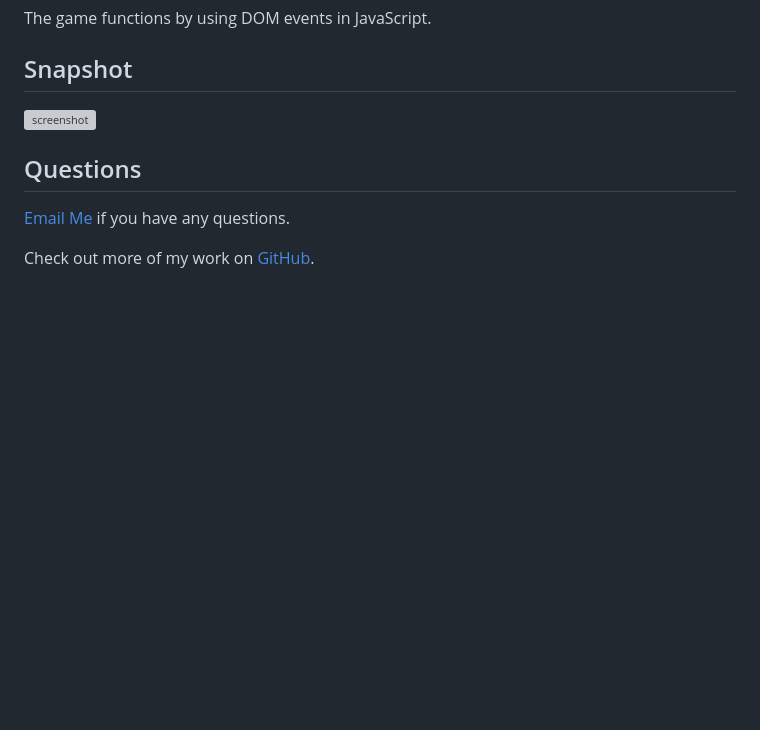
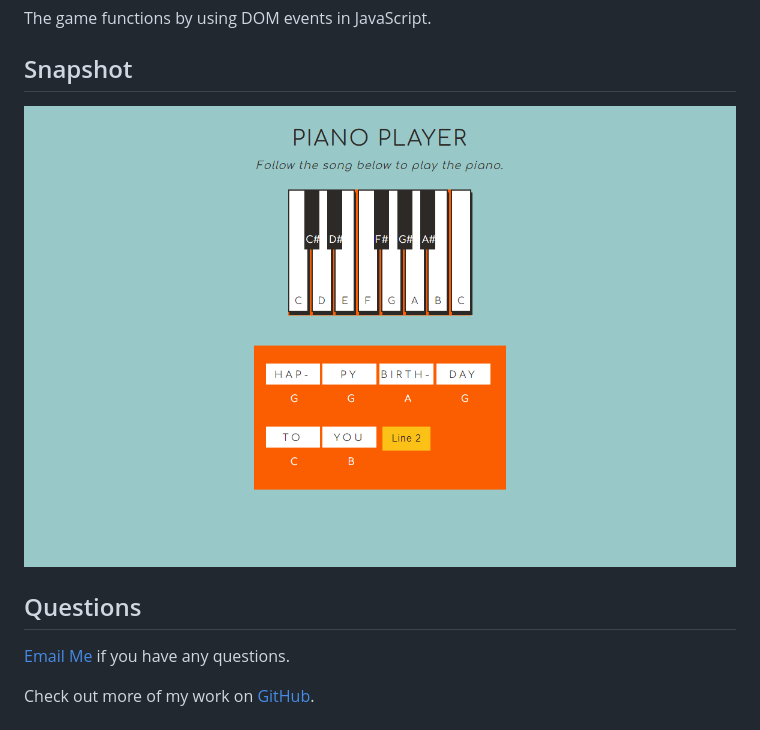
Before and after one commit to chloeharris1/piano-keys, a Markdown page: README.md, the part around the change. Rendered like a GitHub page; pictures changed too: screenshot.png (added); blank space fills up the shorter version; grey boxes are pictures that could not be loaded.

Commit message:
updated css, added screenshot to README

```diff
--- a/README.md
+++ b/README.md
@@ -11,7 +11,7 @@ The game functions by using DOM events in JavaScript.
 
 ## Snapshot
 
-![screenshot](./)
+![screenshot](./screenshot.png)
 
 ## Questions
 [Email Me](Chloe.a.harris17@gmail.com) if you have any questions.
```
Also changed, not shown: 2 other files.
